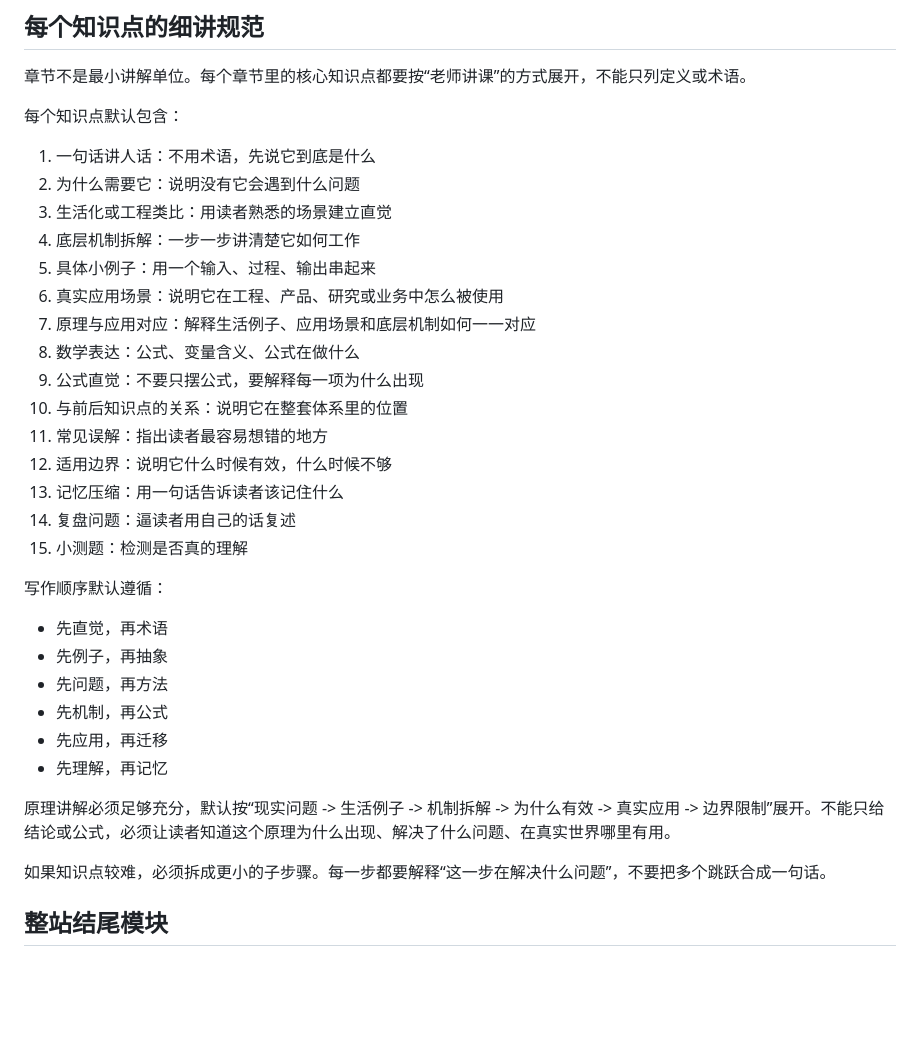
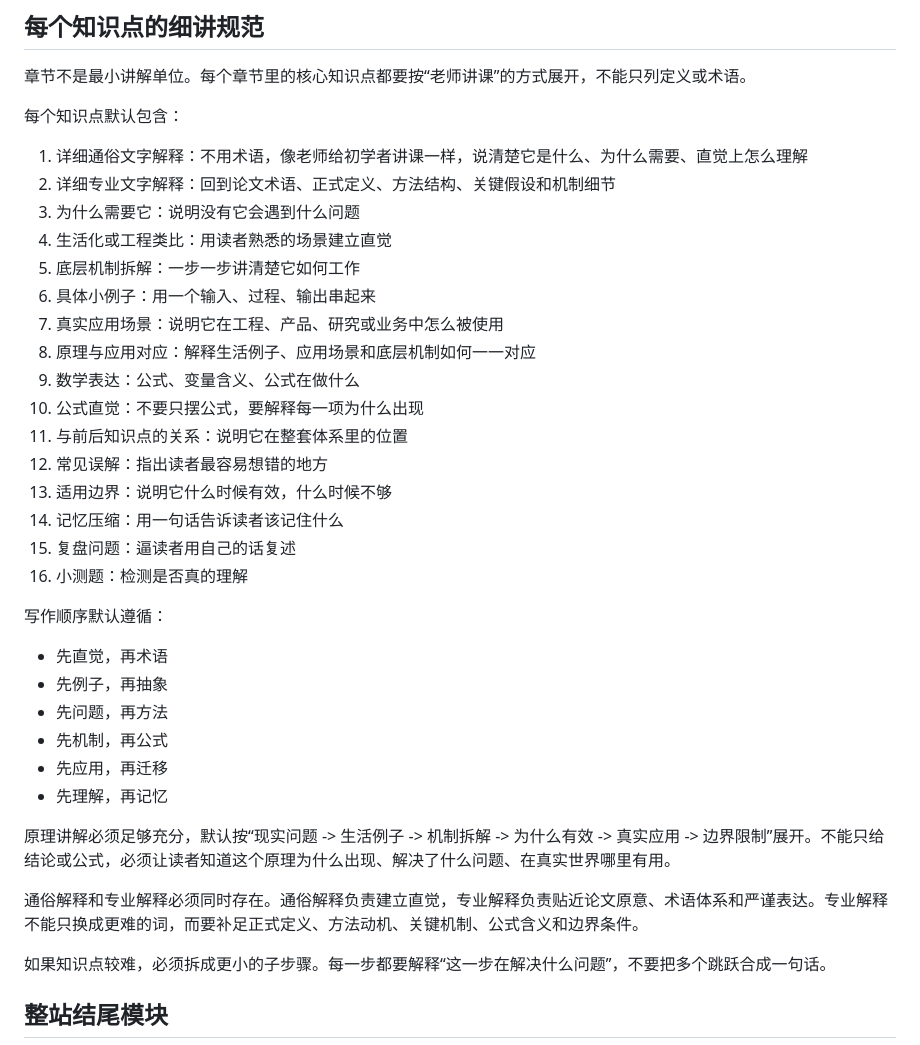
Before and after one commit to ArthurTood/studyskill, a Markdown page: references/course-site-spec.md, the part around the change. Rendered like a GitHub page; blank space fills up the shorter version.

Commit message:
Require plain and technical explanations

```diff
--- a/references/course-site-spec.md
+++ b/references/course-site-spec.md
@@ -29,21 +29,22 @@
 
 每个知识点默认包含：
 
-1. 一句话讲人话：不用术语，先说它到底是什么
-2. 为什么需要它：说明没有它会遇到什么问题
-3. 生活化或工程类比：用读者熟悉的场景建立直觉
-4. 底层机制拆解：一步一步讲清楚它如何工作
-5. 具体小例子：用一个输入、过程、输出串起来
-6. 真实应用场景：说明它在工程、产品、研究或业务中怎么被使用
-7. 原理与应用对应：解释生活例子、应用场景和底层机制如何一一对应
-8. 数学表达：公式、变量含义、公式在做什么
-9. 公式直觉：不要只摆公式，要解释每一项为什么出现
-10. 与前后知识点的关系：说明它在整套体系里的位置
-11. 常见误解：指出读者最容易想错的地方
-12. 适用边界：说明它什么时候有效，什么时候不够
-13. 记忆压缩：用一句话告诉读者该记住什么
-14. 复盘问题：逼读者用自己的话复述
-15. 小测题：检测是否真的理解
+1. 详细通俗文字解释：不用术语，像老师给初学者讲课一样，说清楚它是什么、为什么需要、直觉上怎么理解
+2. 详细专业文字解释：回到论文术语、正式定义、方法结构、关键假设和机制细节
+3. 为什么需要它：说明没有它会遇到什么问题
+4. 生活化或工程类比：用读者熟悉的场景建立直觉
+5. 底层机制拆解：一步一步讲清楚它如何工作
+6. 具体小例子：用一个输入、过程、输出串起来
+7. 真实应用场景：说明它在工程、产品、研究或业务中怎么被使用
+8. 原理与应用对应：解释生活例子、应用场景和底层机制如何一一对应
+9. 数学表达：公式、变量含义、公式在做什么
+10. 公式直觉：不要只摆公式，要解释每一项为什么出现
+11. 与前后知识点的关系：说明它在整套体系里的位置
+12. 常见误解：指出读者最容易想错的地方
+13. 适用边界：说明它什么时候有效，什么时候不够
+14. 记忆压缩：用一句话告诉读者该记住什么
+15. 复盘问题：逼读者用自己的话复述
+16. 小测题：检测是否真的理解
 
 写作顺序默认遵循：
 
@@ -55,6 +56,8 @@
 - 先理解，再记忆
 
 原理讲解必须足够充分，默认按“现实问题 -> 生活例子 -> 机制拆解 -> 为什么有效 -> 真实应用 -> 边界限制”展开。不能只给结论或公式，必须让读者知道这个原理为什么出现、解决了什么问题、在真实世界哪里有用。
+
+通俗解释和专业解释必须同时存在。通俗解释负责建立直觉，专业解释负责贴近论文原意、术语体系和严谨表达。专业解释不能只换成更难的词，而要补足正式定义、方法动机、关键机制、公式含义和边界条件。
 
 如果知识点较难，必须拆成更小的子步骤。每一步都要解释“这一步在解决什么问题”，不要把多个跳跃合成一句话。
 
```
Also changed, not shown: SKILL.md (+4 -1 lines).
